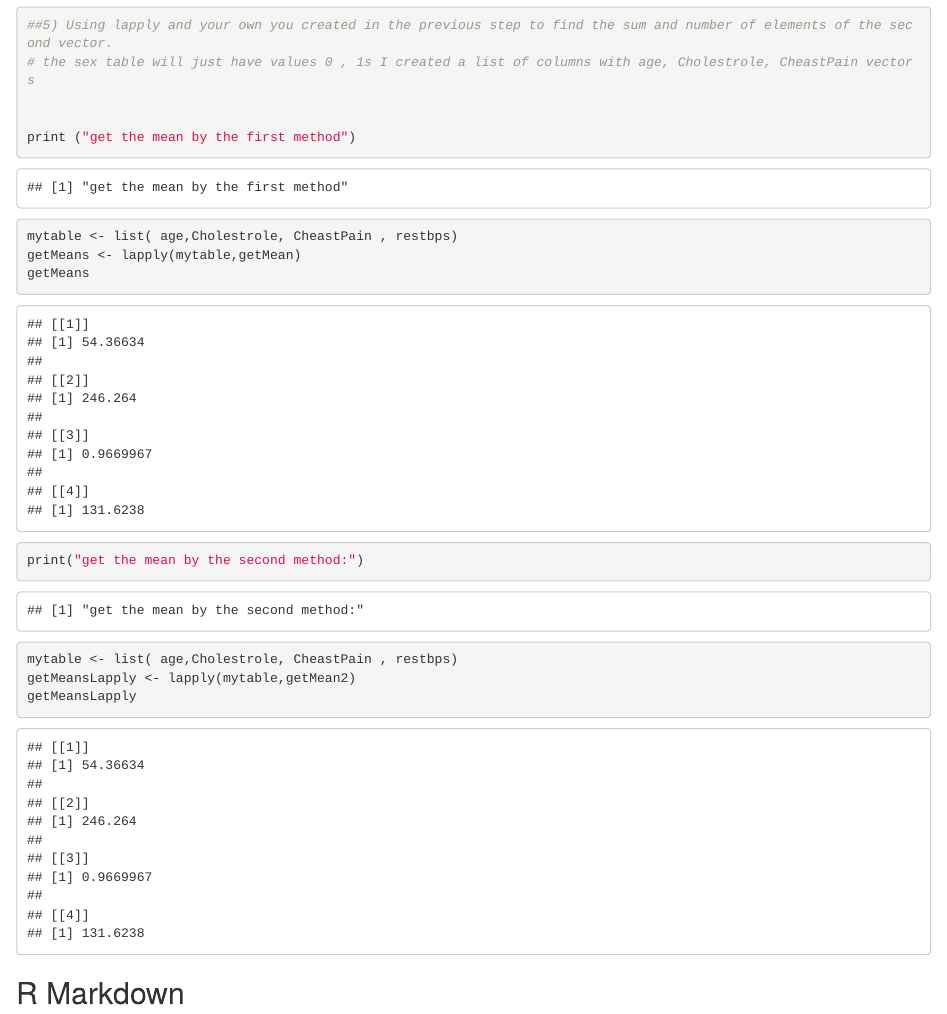
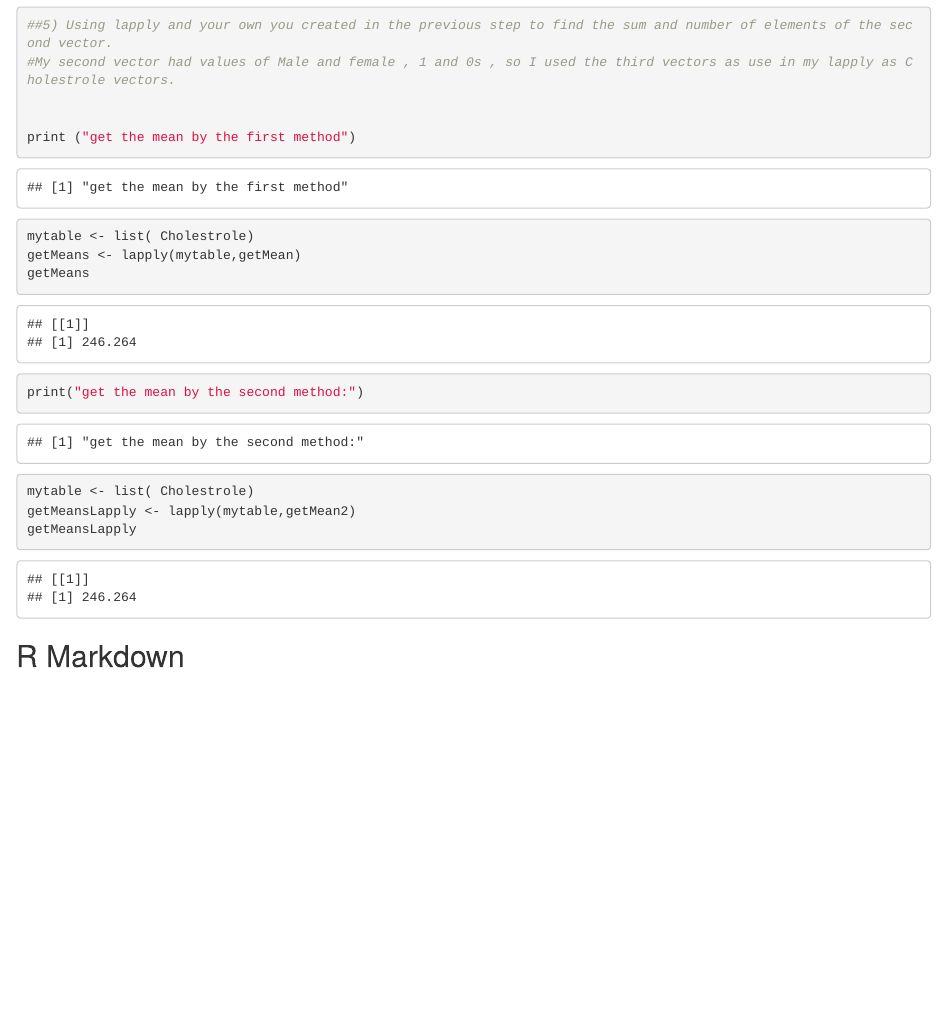
Before and after one commit to te159/Data_Visualization, an R Markdown document (Week3.Rmd): the page in a window 1100 px wide, from 16700 px down. Rendered offline with R 4.5, knitr and Pandoc, with nearby package versions.

Commit message:
Update Week3.Rmd

````diff
--- a/Week3.Rmd
+++ b/Week3.Rmd
@@ -135,16 +135,16 @@ restbpsMean2
 
 ```{r}
 ##5) Using lapply and your own you created in the previous step to find the sum and number of elements of the second vector.
-# the sex table will just have values 0 , 1s I created a list of columns with age, Cholestrole, CheastPain vectors
+#My second vector had values of Male and female , 1 and 0s , so I used the third vectors as use in my lapply as Cholestrole vectors.
 
 
 print ("get the mean by the first method")
-mytable <- list( age,Cholestrole, CheastPain , restbps)
+mytable <- list( Cholestrole)
 getMeans <- lapply(mytable,getMean)
 getMeans
 
 print("get the mean by the second method:")
-mytable <- list( age,Cholestrole, CheastPain , restbps)
+mytable <- list( Cholestrole)
 getMeansLapply <- lapply(mytable,getMean2)
 getMeansLapply
 
````
